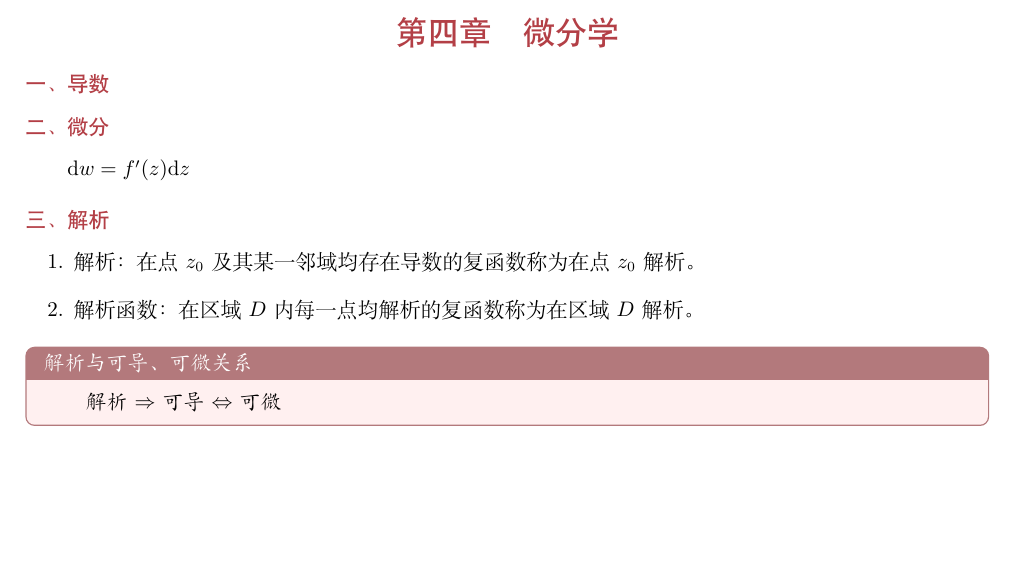
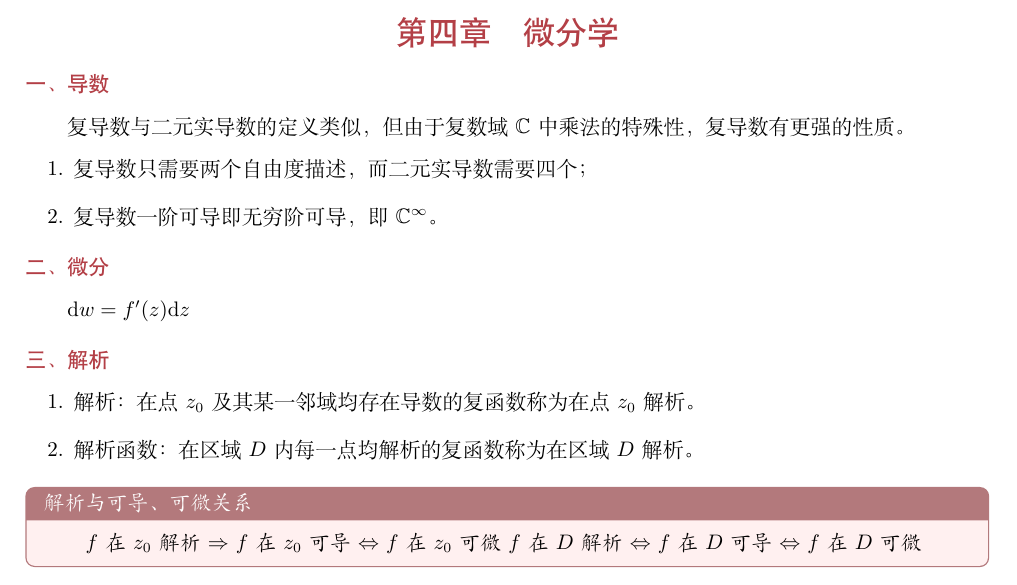
Before and after one commit to tijianweijin/university-notes, a LaTeX document (1-3 复分析/复分析笔记.tex): part of page 4 of 4, cut so that both start at the same text, the shorter picture padded with empty space. Compiled offline with XeLaTeX.

Commit message:
Auto backup notes 2026-10-07 11:00:03

```diff
--- a/1-3 复分析/复分析笔记.tex
+++ b/1-3 复分析/复分析笔记.tex
@@ -324,8 +324,16 @@ $\operatorname{Arg}z$的多值性造就了$\ln z$的多值性。
 
 \section{微分学}
 
+\subsection{导数}
 
-\subsection{导数}
+  复导数与二元实导数的定义类似，但由于复数域$\CC$中乘法的特殊性，复导数有更强的性质。
+  \begin{enumerate}
+
+    \item 复导数只需要两个自由度描述，而二元实导数需要四个；
+
+    \item 复导数一阶可导即无穷阶可导，即$\CC^{\infty}$。
+
+  \end{enumerate}
 
 \subsection{微分}
 
@@ -343,7 +351,8 @@ $\dd w = f'(z) \dd z$
 
   \begin{methodbox}[解析与可导、可微关系]
 
-    解析 $\Rightarrow$ 可导 $\Leftrightarrow$ 可微
+    $f$在$z_0$解析 $\Rightarrow$ $f$在$z_0$可导 $\Leftrightarrow$ $f$在$z_0$可微
+    $f$在$D$解析 $\Leftrightarrow$ $f$在$D$可导 $\Leftrightarrow$ $f$在$D$可微
 
   \end{methodbox}
 
```
Also changed, not shown: 1-3 复分析/复分析笔记.pdf, 8 other files.
